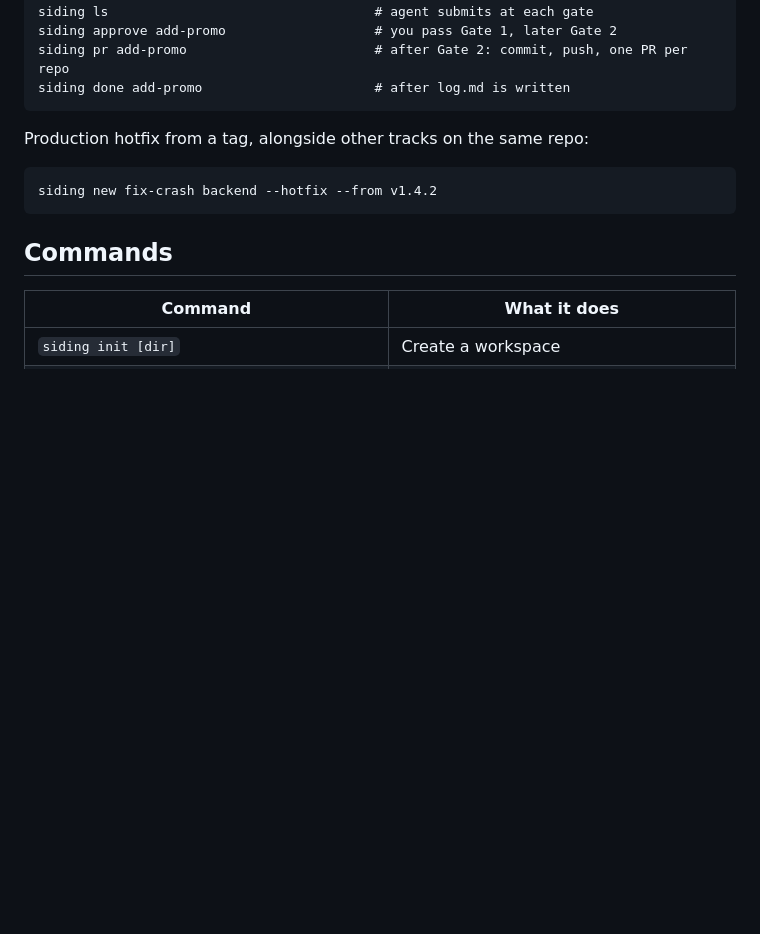
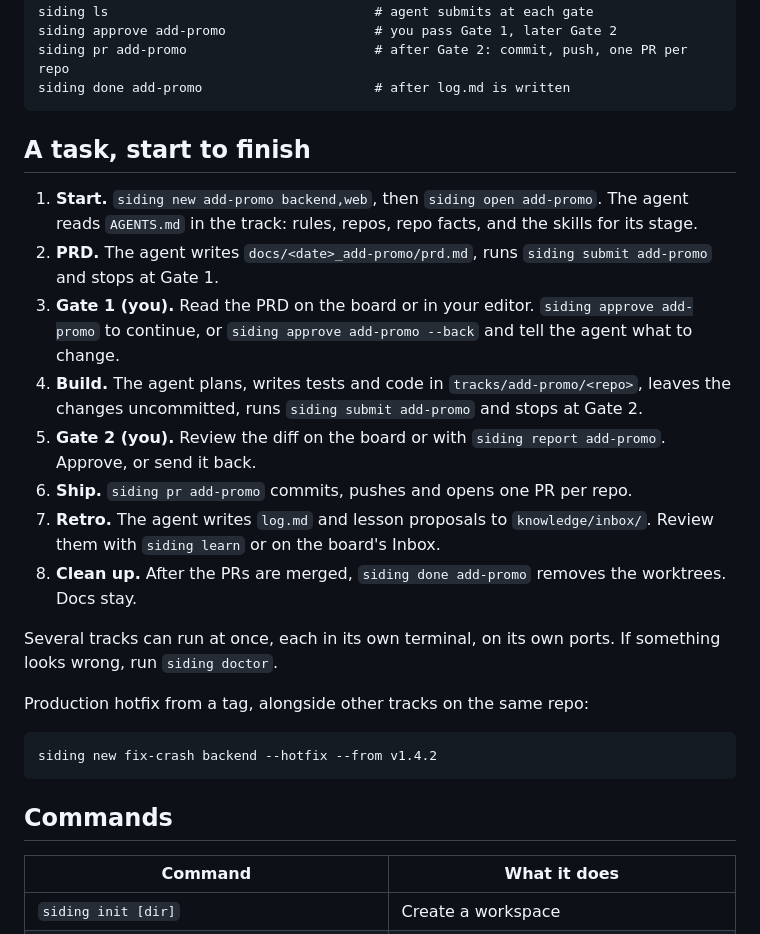
Before and after one commit to rans0/siding, a Markdown page: README.md, the part around the change. Drawn GitHub-style; blank space fills up the shorter version.

Commit message:
README: walk through a task from start to finish
Co-Authored-By: Claude Opus 5.5 <noreply@anthropic.com>

````diff
--- a/README.md
+++ b/README.md
@@ -39,6 +39,19 @@ siding approve add-promo                   # you pass Gate 1, later Gate 2
 siding pr add-promo                        # after Gate 2: commit, push, one PR per repo
 siding done add-promo                      # after log.md is written
 ```
+
+## A task, start to finish
+
+1. **Start.** `siding new add-promo backend,web`, then `siding open add-promo`. The agent reads `AGENTS.md` in the track: rules, repos, repo facts, and the skills for its stage.
+2. **PRD.** The agent writes `docs/<date>_add-promo/prd.md`, runs `siding submit add-promo` and stops at Gate 1.
+3. **Gate 1 (you).** Read the PRD on the board or in your editor. `siding approve add-promo` to continue, or `siding approve add-promo --back` and tell the agent what to change.
+4. **Build.** The agent plans, writes tests and code in `tracks/add-promo/<repo>`, leaves the changes uncommitted, runs `siding submit add-promo` and stops at Gate 2.
+5. **Gate 2 (you).** Review the diff on the board or with `siding report add-promo`. Approve, or send it back.
+6. **Ship.** `siding pr add-promo` commits, pushes and opens one PR per repo.
+7. **Retro.** The agent writes `log.md` and lesson proposals to `knowledge/inbox/`. Review them with `siding learn` or on the board's Inbox.
+8. **Clean up.** After the PRs are merged, `siding done add-promo` removes the worktrees. Docs stay.
+
+Several tracks can run at once, each in its own terminal, on its own ports. If something looks wrong, run `siding doctor`.
 
 Production hotfix from a tag, alongside other tracks on the same repo:
 
````
